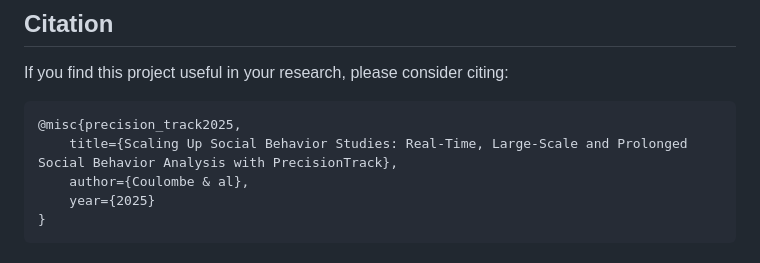
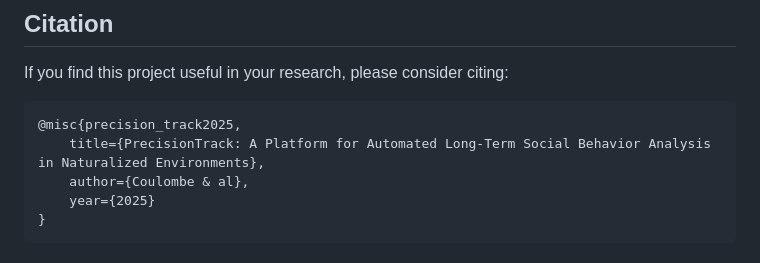
Before and after one commit to VincentCoulombe/precision_track, a Markdown page: README.md, the part around the change. GitHub-like rendering.

Commit message:
updating the manuscript's title

````diff
--- a/README.md
+++ b/README.md
@@ -402,7 +402,7 @@ If you find this project useful in your research, please consider citing:
 
 ```latex
 @misc{precision_track2025,
-    title={Scaling Up Social Behavior Studies: Real-Time, Large-Scale and Prolonged Social Behavior Analysis with PrecisionTrack},
+    title={PrecisionTrack: A Platform for Automated Long-Term Social Behavior Analysis in Naturalized Environments},
     author={Coulombe & al},
     year={2025}
 }
````
